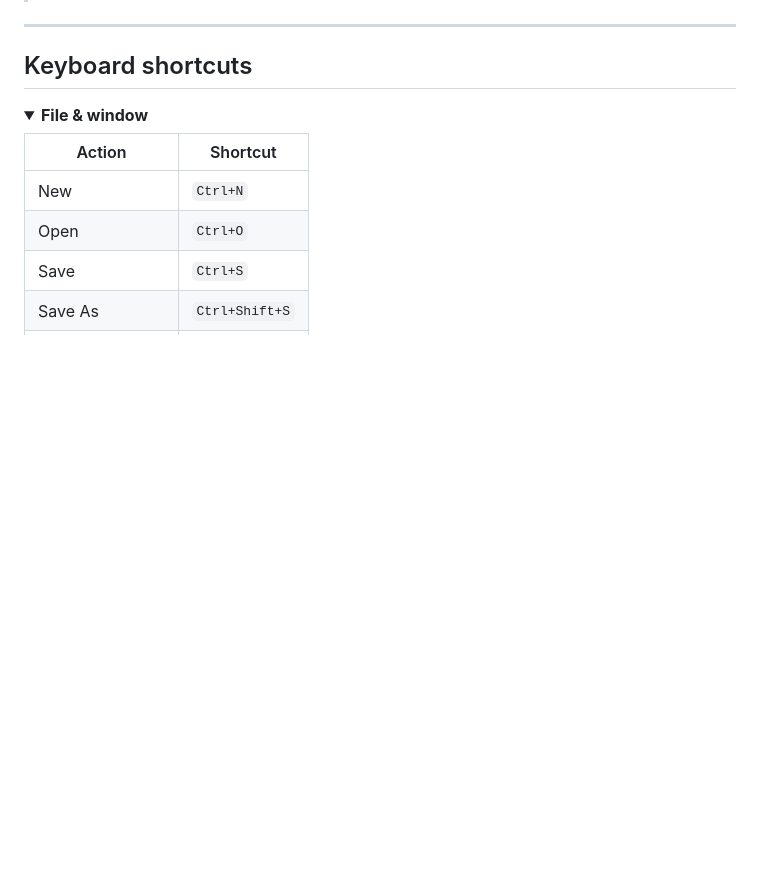
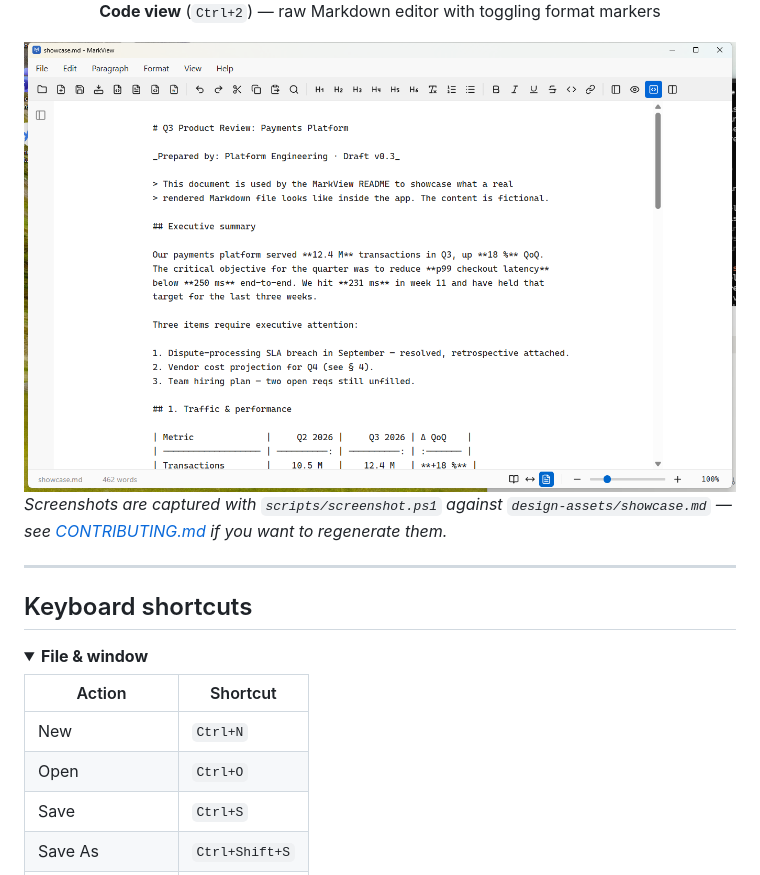
Before and after one commit to agunawijaya/Markview, a Markdown page: README.md, the part around one of its changes. Drawn GitHub-style; pictures changed too: design-assets/screenshots/code.png (added); folded sections open; blank space fills up the shorter version.

```diff
--- a/README.md
+++ b/README.md
@@ -131,3 +142,12 @@ Two builds are attached to every release:
+**Code view** (`Ctrl+2`) — raw Markdown editor with toggling format markers
+
+<img src="design-assets/screenshots/code.png" alt="MarkView code view showing raw Markdown source" width="880">
+
+</div>
+
+_Screenshots are captured with `scripts/screenshot.ps1` against
+`design-assets/showcase.md` — see [CONTRIBUTING.md](CONTRIBUTING.md) if
+you want to regenerate them._
 
 ---
 
```
Also changed, not shown: other parts of README.md (+14 -3 lines), CHANGELOG.md (+8 -1 lines), design-assets/showcase.md (added, +90 -0 lines), design-assets/screenshots/rendered-dark.png (added), design-assets/screenshots/rendered-light.png (added), design-assets/screenshots/split.png (added), 1 other file.
